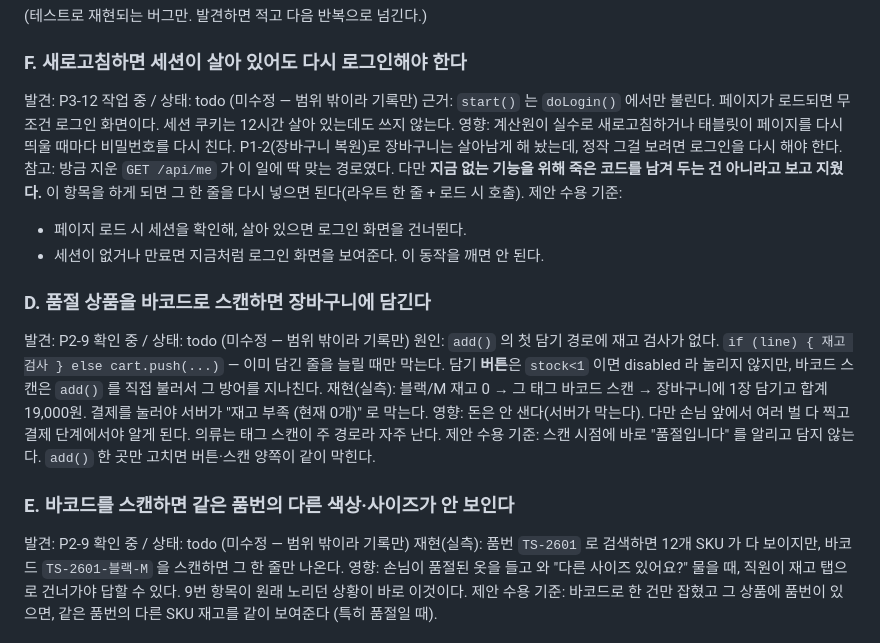
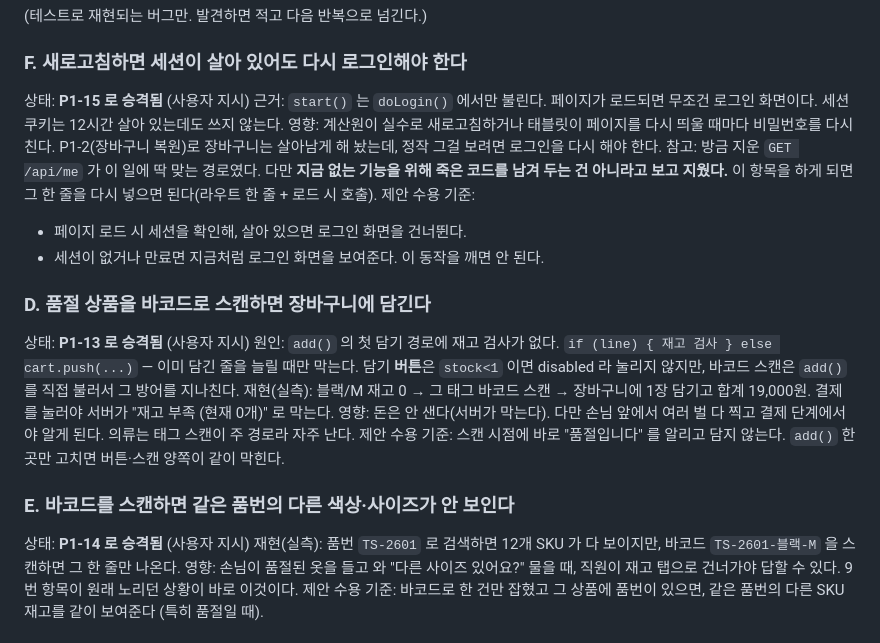
Before and after one commit to ModernCrusader97/apparel-pos, a Markdown page: BACKLOG.md, the part around one of its changes. Drawn GitHub-style.

```diff
--- a/BACKLOG.md
+++ b/BACKLOG.md
@@ -213,7 +259,7 @@ E 는 이 항목의 의도(다른 색/사이즈 응대)가 **바코드 스캔
 (테스트로 재현되는 버그만. 발견하면 적고 다음 반복으로 넘긴다.)
 
 ### F. 새로고침하면 세션이 살아 있어도 다시 로그인해야 한다
-발견: P3-12 작업 중 / 상태: todo (미수정 — 범위 밖이라 기록만)
+상태: **P1-15 로 승격됨** (사용자 지시)
 근거: `start()` 는 `doLogin()` 에서만 불린다. 페이지가 로드되면 무조건 로그인 화면이다.
 세션 쿠키는 12시간 살아 있는데도 쓰지 않는다.
 영향: 계산원이 실수로 새로고침하거나 태블릿이 페이지를 다시 띄울 때마다
@@ -227,7 +273,7 @@ E 는 이 항목의 의도(다른 색/사이즈 응대)가 **바코드 스캔
 - 세션이 없거나 만료면 지금처럼 로그인 화면을 보여준다. 이 동작을 깨면 안 된다.
 
 ### D. 품절 상품을 바코드로 스캔하면 장바구니에 담긴다
-발견: P2-9 확인 중 / 상태: todo (미수정 — 범위 밖이라 기록만)
+상태: **P1-13 로 승격됨** (사용자 지시)
 원인: `add()` 의 첫 담기 경로에 재고 검사가 없다.
 `if (line) { 재고 검사 } else cart.push(...)` — 이미 담긴 줄을 늘릴 때만 막는다.
 담기 **버튼**은 `stock<1` 이면 disabled 라 눌리지 않지만, 바코드 스캔은
@@ -240,7 +286,7 @@ E 는 이 항목의 의도(다른 색/사이즈 응대)가 **바코드 스캔
 `add()` 한 곳만 고치면 버튼·스캔 양쪽이 같이 막힌다.
 
 ### E. 바코드를 스캔하면 같은 품번의 다른 색상·사이즈가 안 보인다
-발견: P2-9 확인 중 / 상태: todo (미수정 — 범위 밖이라 기록만)
+상태: **P1-14 로 승격됨** (사용자 지시)
 재현(실측): 품번 `TS-2601` 로 검색하면 12개 SKU 가 다 보이지만,
 바코드 `TS-2601-블랙-M` 을 스캔하면 그 한 줄만 나온다.
 영향: 손님이 품절된 옷을 들고 와 "다른 사이즈 있어요?" 물을 때, 직원이 재고 탭으로
```
Also changed, not shown: other parts of BACKLOG.md (+46 -0 lines).
